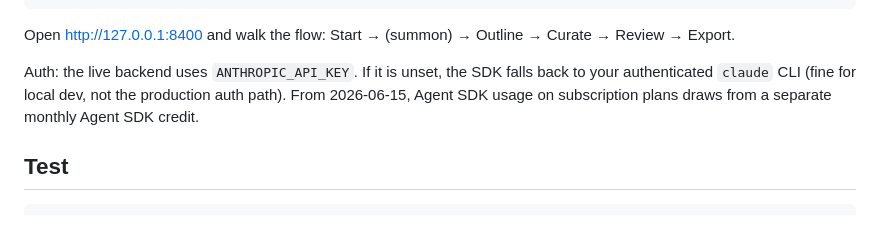
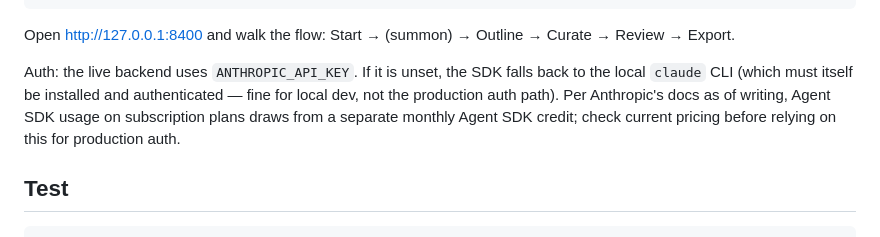
Before and after one commit to JoshuaOliphant/resume-conjurer, a Markdown page: web/README.md, the part around the change. Rendered like a GitHub page.

Commit message:
docs(web): tighten the live-auth fallback wording
The CLI fallback still needs to be authenticated (the code only checks
it's installed); hedge the dated Agent SDK billing-policy sentence
against future pricing changes.

Co-Authored-By: Claude Opus 4.8 (1M context) <noreply@anthropic.com>

```diff
--- a/web/README.md
+++ b/web/README.md
@@ -44,9 +44,11 @@ uv run uvicorn app.main:app --reload --port 8400
 
 Open http://127.0.0.1:8400 and walk the flow: Start → (summon) → Outline → Curate → Review → Export.
 
-Auth: the live backend uses `ANTHROPIC_API_KEY`. If it is unset, the SDK falls back to your
-authenticated `claude` CLI (fine for local dev, not the production auth path). From 2026-06-15,
-Agent SDK usage on subscription plans draws from a separate monthly Agent SDK credit.
+Auth: the live backend uses `ANTHROPIC_API_KEY`. If it is unset, the SDK falls back to the
+local `claude` CLI (which must itself be installed and authenticated — fine for local dev,
+not the production auth path). Per Anthropic's docs as of writing, Agent SDK usage on
+subscription plans draws from a separate monthly Agent SDK credit; check current pricing
+before relying on this for production auth.
 
 ## Test
 
```
